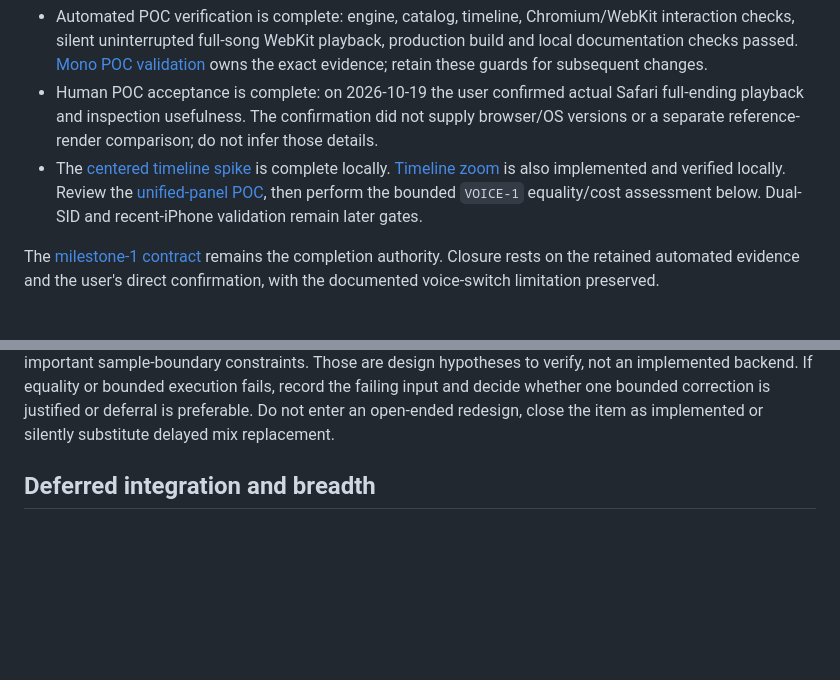
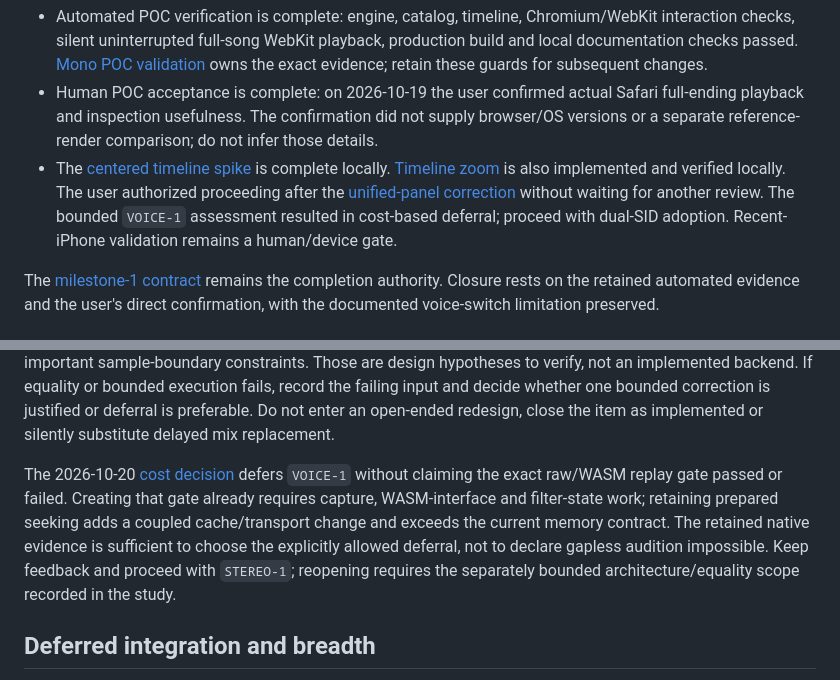
Before and after one commit to mbackschat/sid-song-explorer, a Markdown page: docs/PLAN.md, 2 parts joined by grey strips. Drawn GitHub-style; blank space fills up the shorter version.

```diff
--- a/docs/PLAN.md
+++ b/docs/PLAN.md
@@ -75,7 +75,7 @@ The user directed on 2026-10-18 to use Playwright and headless validation as muc
 
 - Automated POC verification is complete: engine, catalog, timeline, Chromium/WebKit interaction checks, silent uninterrupted full-song WebKit playback, production build and local documentation checks passed. [Mono POC validation](validation/mono-poc.md) owns the exact evidence; retain these guards for subsequent changes.
 - Human POC acceptance is complete: on 2026-10-19 the user confirmed actual Safari full-ending playback and inspection usefulness. The confirmation did not supply browser/OS versions or a separate reference-render comparison; do not infer those details.
-- The [centered timeline spike](#centered-timeline-spike-timeline-1) is complete locally. [Timeline zoom](#timeline-zoom-timeline-2) is also implemented and verified locally. Review the [unified-panel POC](#unified-timeline-and-transport-timeline-3), then perform the bounded `VOICE-1` equality/cost assessment below. Dual-SID and recent-iPhone validation remain later gates.
+- The [centered timeline spike](#centered-timeline-spike-timeline-1) is complete locally. [Timeline zoom](#timeline-zoom-timeline-2) is also implemented and verified locally. The user authorized proceeding after the [unified-panel correction](#unified-timeline-and-transport-timeline-3) without waiting for another review. The bounded `VOICE-1` assessment resulted in cost-based deferral; proceed with dual-SID adoption. Recent-iPhone validation remains a human/device gate.
 
 The [milestone-1 contract](design/web-player-and-analyser.md#milestone-1-first-playable-inspection-with-one-mono-sample) remains the completion authority. Closure rests on the retained automated evidence and the user's direct confirmation, with the documented voice-switch limitation preserved.
 
@@ -102,6 +102,8 @@ The next delivery order is explicit: `TIMELINE-1` spike and decision, then `TIME
 | Broader local-file support and deeper inspection | Unscheduled, after the above gates. | Define supported profiles and useful inspection outcomes before implementation; do not infer support from a successful generic render. |
 
 `VOICE-1` starts with exact raw-signal/filter replay equality against the shipped engine, using real WASM initialization and complete-song/profile checks. Passing that gate is necessary but does not automatically authorize unlimited implementation: make the proportionality decision before replacing the cache/checkpoints and AudioWorklet transport. [The owning study](research/seek-performance.md#production-feedback-fallback-and-follow-up) retains the proposed split, estimated memory cost and important sample-boundary constraints. Those are design hypotheses to verify, not an implemented backend. If equality or bounded execution fails, record the failing input and decide whether one bounded correction is justified or deferral is preferable. Do not enter an open-ended redesign, close the item as implemented or silently substitute delayed mix replacement.
+
+The 2026-10-20 [cost decision](research/seek-performance.md#bounded-cost-decision-defer-voice-1-2026-10-20) defers `VOICE-1` without claiming the exact raw/WASM replay gate passed or failed. Creating that gate already requires capture, WASM-interface and filter-state work; retaining prepared seeking adds a coupled cache/transport change and exceeds the current memory contract. The retained native evidence is sufficient to choose the explicitly allowed deferral, not to declare gapless audition impossible. Keep feedback and proceed with `STEREO-1`; reopening requires the separately bounded architecture/equality scope recorded in the study.
 
 ## Deferred integration and breadth
 
```
Also changed, not shown: other parts of docs/PLAN.md (+5 -5 lines), docs/research/seek-performance.md (+8 -0 lines).
